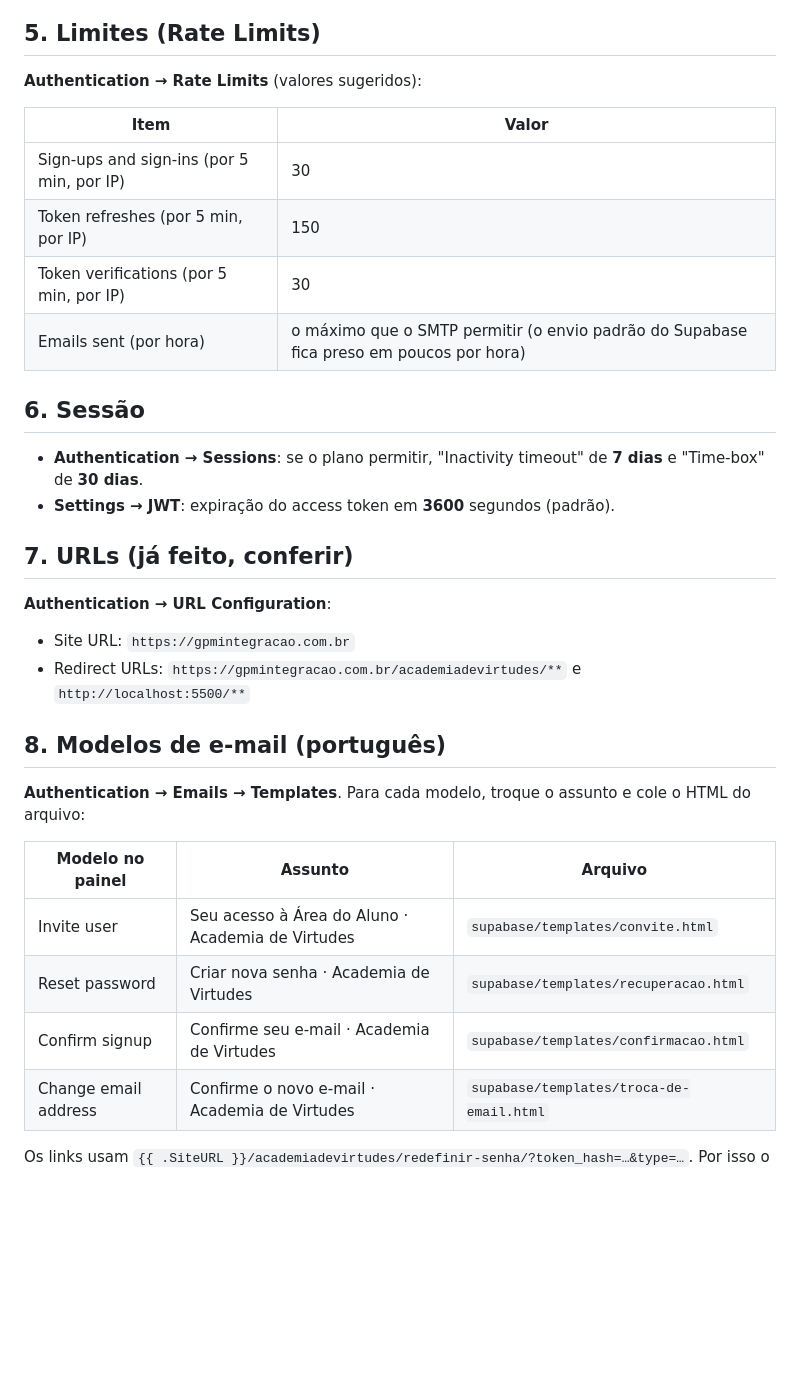
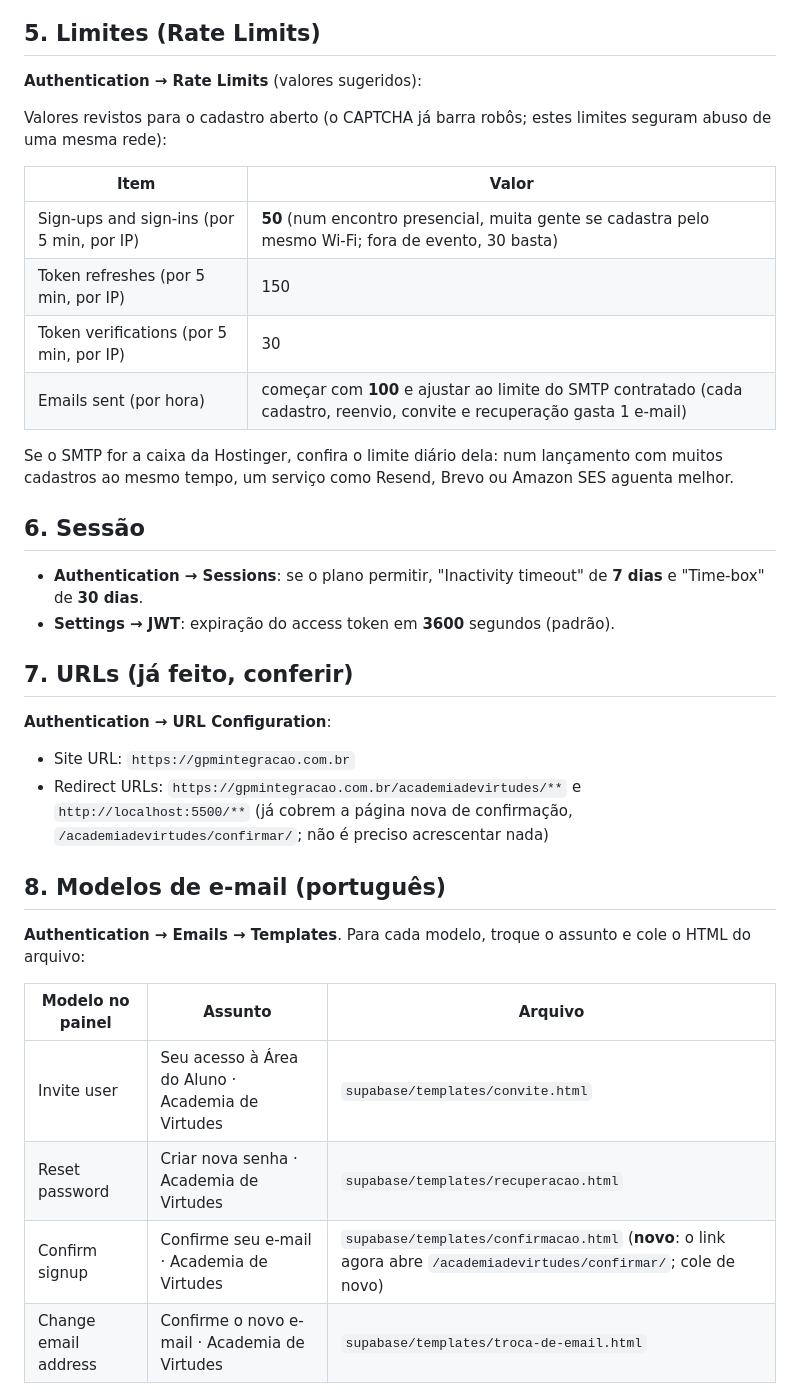
Before and after one commit to gabiaguiarwork-ctrl/SITE-GPM-, a Markdown page: supabase/PAINEL.md, the part around one of its changes. Drawn GitHub-style; blank space fills up the shorter version.

```diff
--- a/supabase/PAINEL.md
+++ b/supabase/PAINEL.md
@@ -42,12 +56,16 @@ Site key no site: `0x4AAAAAAF7uZlVNU6NHdDHd` (em `academiadevirtudes/_app/config
 
 **Authentication → Rate Limits** (valores sugeridos):
 
+Valores revistos para o cadastro aberto (o CAPTCHA já barra robôs; estes limites seguram abuso de uma mesma rede):
+
 | Item | Valor |
 |---|---|
-| Sign-ups and sign-ins (por 5 min, por IP) | 30 |
+| Sign-ups and sign-ins (por 5 min, por IP) | **50** (num encontro presencial, muita gente se cadastra pelo mesmo Wi-Fi; fora de evento, 30 basta) |
 | Token refreshes (por 5 min, por IP) | 150 |
 | Token verifications (por 5 min, por IP) | 30 |
-| Emails sent (por hora) | o máximo que o SMTP permitir (o envio padrão do Supabase fica preso em poucos por hora) |
+| Emails sent (por hora) | começar com **100** e ajustar ao limite do SMTP contratado (cada cadastro, reenvio, convite e recuperação gasta 1 e-mail) |
+
+Se o SMTP for a caixa da Hostinger, confira o limite diário dela: num lançamento com muitos cadastros ao mesmo tempo, um serviço como Resend, Brevo ou Amazon SES aguenta melhor.
 
 ## 6. Sessão
 
@@ -58,7 +76,7 @@ Site key no site: `0x4AAAAAAF7uZlVNU6NHdDHd` (em `academiadevirtudes/_app/config
 
 **Authentication → URL Configuration**:
 - Site URL: `https://gpmintegracao.com.br`
-- Redirect URLs: `https://gpmintegracao.com.br/academiadevirtudes/**` e `http://localhost:5500/**`
+- Redirect URLs: `https://gpmintegracao.com.br/academiadevirtudes/**` e `http://localhost:5500/**` (já cobrem a página nova de confirmação, `/academiadevirtudes/confirmar/`; não é preciso acrescentar nada)
 
 ## 8. Modelos de e-mail (português)
 
@@ -68,7 +86,7 @@ Site key no site: `0x4AAAAAAF7uZlVNU6NHdDHd` (em `academiadevirtudes/_app/config
 |---|---|---|
 | Invite user | Seu acesso à Área do Aluno · Academia de Virtudes | `supabase/templates/convite.html` |
 | Reset password | Criar nova senha · Academia de Virtudes | `supabase/templates/recuperacao.html` |
-| Confirm signup | Confirme seu e-mail · Academia de Virtudes | `supabase/templates/confirmacao.html` |
+| Confirm signup | Confirme seu e-mail · Academia de Virtudes | `supabase/templates/confirmacao.html` (**novo**: o link agora abre `/academiadevirtudes/confirmar/`; cole de novo) |
 | Change email address | Confirme o novo e-mail · Academia de Virtudes | `supabase/templates/troca-de-email.html` |
 
 Os links usam `{{ .SiteURL }}/academiadevirtudes/redefinir-senha/?token_hash=…&type=…`. Por isso o link do e-mail sempre abre o site publicado (não o localhost). Para testar no computador, troque `https://gpmintegracao.com.br` por `http://localhost:5500` no endereço do link antes de abrir.
```
Also changed, not shown: other parts of supabase/PAINEL.md (+16 -2 lines), AGENTS.md (+11 -2 lines).
